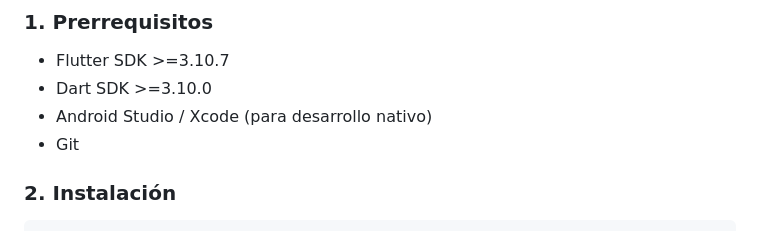
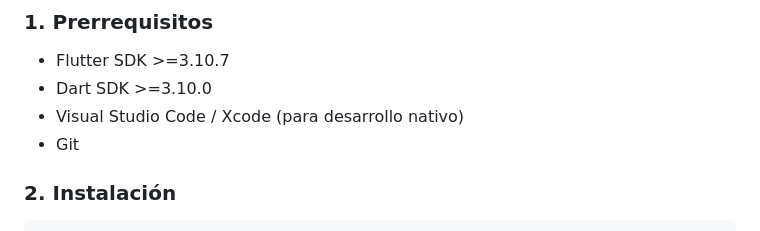
Before and after one commit to andresroviram/challenge_flutter_ssr, a Markdown page: README.md, the part around the change. GitHub-like rendering.

Commit message:
Actualizar README.md: cambiar Android Studio por Visual Studio Code en requisitos de desarrollo nativo

```diff
--- a/README.md
+++ b/README.md
@@ -81,7 +81,7 @@ build_runner: ^2.4.17             # Herramienta de generación
 
 - Flutter SDK >=3.10.7
 - Dart SDK >=3.10.0
-- Android Studio / Xcode (para desarrollo nativo)
+- Visual Studio Code / Xcode (para desarrollo nativo)
 - Git
 
 ### 2. Instalación
```
